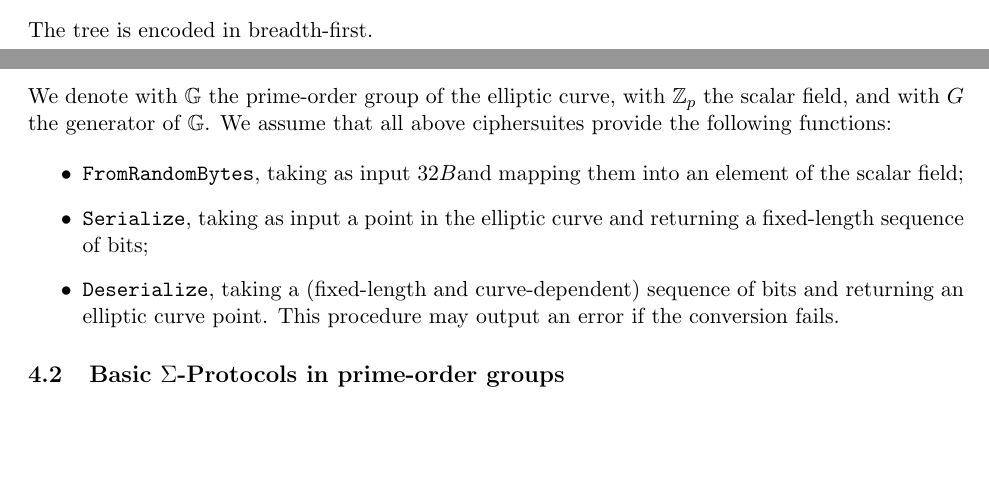
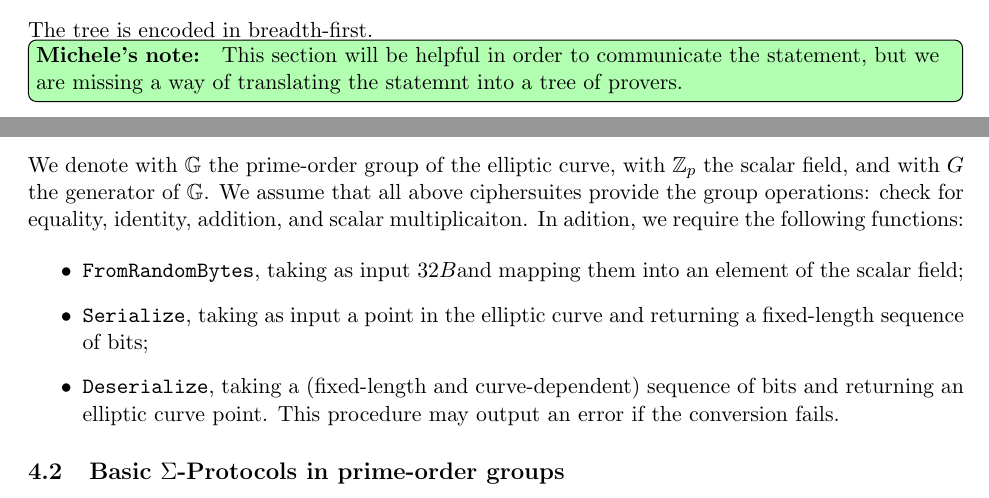
Before and after one commit to zkpstandard/wg-sigma-protocols, a LaTeX document (main.tex): two parts of pages 4 and 10 of 15, joined at a grey line, cut so that both start at the same text, the shorter picture padded with empty space. Compiled offline with pdfLaTeX.

```diff
--- a/main.tex
+++ b/main.tex
@@ -194,6 +194,11 @@
 \end{itemize}
 The tree is encoded in breadth-first.
 
+
+\minote{
+  This section will be helpful in order to communicate the statement, but
+  we are missing a way of translating the statemnt into a tree of provers.
+}
 
 
 \subsection{The Fiat-Shamir Transform}\label{sec:fs}
@@ -519,7 +524,7 @@
  \end{tabular}
 \end{center}
 We denote with $\GG$ the prime-order group of the elliptic curve, with $\ZZ_p$ the scalar field, and with $G$ the generator of $\GG$.
-We assume that all above ciphersuites provide the following functions:
+We assume that all above ciphersuites provide the group operations: check for equality, identity, addition, and scalar multiplicaiton. In adition, we require the following functions:
 
 \begin{itemize}
   \item \texttt{FromRandomBytes}, taking as input \seedlen and mapping them into an element of the scalar field;
```
Also changed, not shown: main.tex (1 more changed lines).
